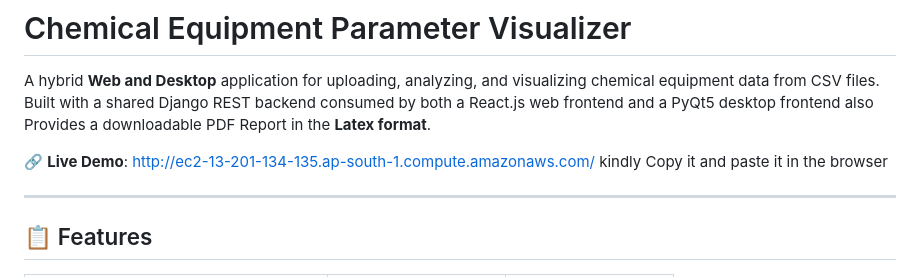
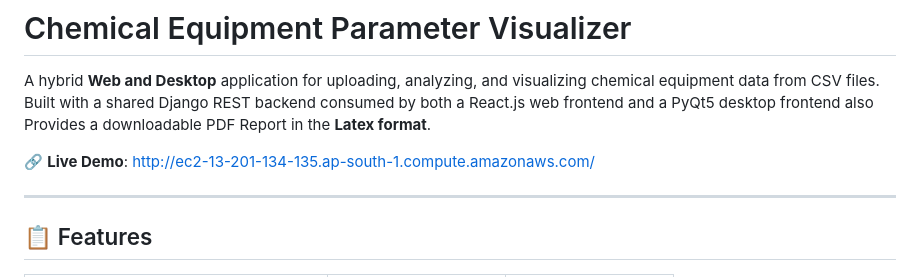
Before and after one commit to AryanMishra1789/chemical-equipment-visualizer, a Markdown page: README.md, the part around the change. GitHub-like rendering.

Commit message:
Update live demo link instruction in README
Removed unnecessary instruction to copy and paste the demo link.

```diff
--- a/README.md
+++ b/README.md
@@ -2,7 +2,7 @@
 
 A hybrid **Web and Desktop** application for uploading, analyzing, and visualizing chemical equipment data from CSV files. Built with a shared Django REST backend consumed by both a React.js web frontend and a PyQt5 desktop frontend also Provides a downloadable PDF Report in the **Latex format**.
 
-🔗 **Live Demo**: [http://ec2-13-201-134-135.ap-south-1.compute.amazonaws.com/](http://ec2-13-201-134-135.ap-south-1.compute.amazonaws.com/) kindly Copy it and paste it in the browser
+🔗 **Live Demo**: [http://ec2-13-201-134-135.ap-south-1.compute.amazonaws.com/](http://ec2-13-201-134-135.ap-south-1.compute.amazonaws.com/)
 
 ---
 
```
